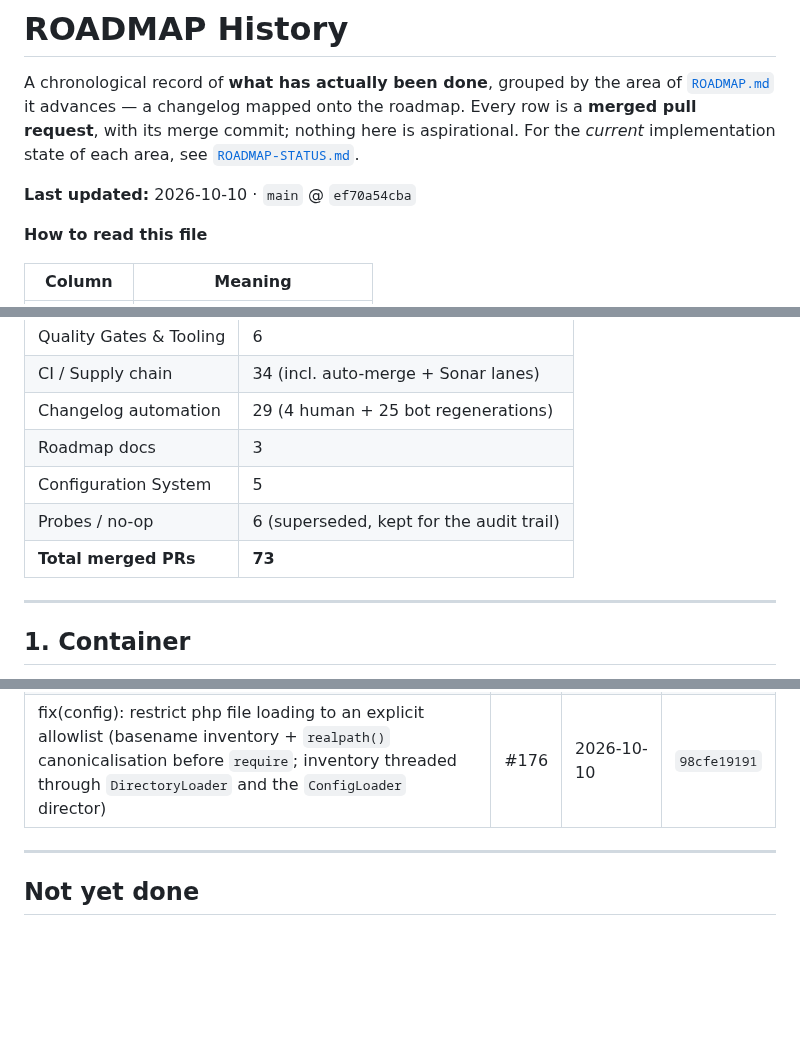
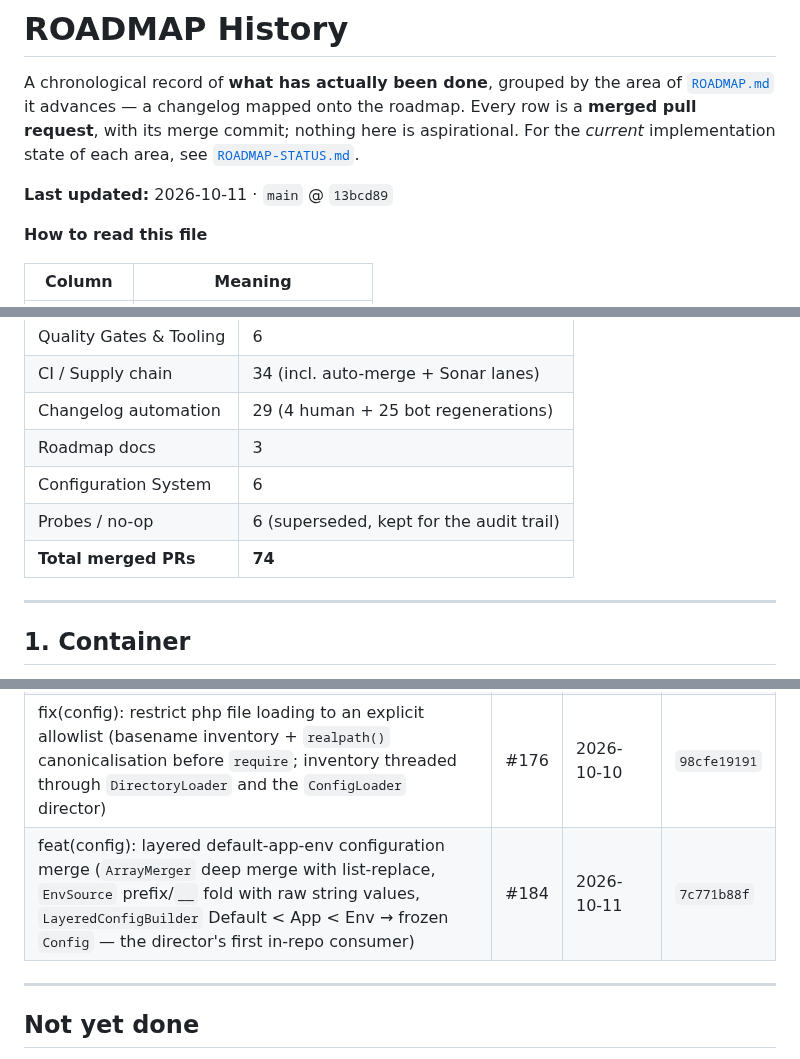
Before and after one commit to Zeflous/zeflous, a Markdown page: ROADMAP-HISTORY.md, 3 parts joined by grey strips. Drawn GitHub-style; blank space fills up the shorter version.

```diff
--- a/ROADMAP-HISTORY.md
+++ b/ROADMAP-HISTORY.md
@@ -5,7 +5,7 @@ A chronological record of **what has actually been done**, grouped by the area o
 Every row is a **merged pull request**, with its merge commit; nothing here is aspirational.
 For the *current* implementation state of each area, see [`ROADMAP-STATUS.md`](ROADMAP-STATUS.md).
 
-**Last updated:** 2026-10-10 · `main` @ `ef70a54cba`
+**Last updated:** 2026-10-11 · `main` @ `13bcd89`
 
 **How to read this file**
 
@@ -30,9 +30,9 @@ For the *current* implementation state of each area, see [`ROADMAP-STATUS.md`](R
 | CI / Supply chain | 34 (incl. auto-merge + Sonar lanes) |
 | Changelog automation | 29 (4 human + 25 bot regenerations) |
 | Roadmap docs | 3 |
-| Configuration System | 5 |
+| Configuration System | 6 |
 | Probes / no-op | 6 (superseded, kept for the audit trail) |
-| **Total merged PRs** | **73** |
+| **Total merged PRs** | **74** |
 
 ---
 
@@ -196,6 +196,7 @@ Superseded or investigative runs, kept so the history is complete and verifiable
 | feat(config): immutable with-mutations for config entries (`ConfigMutations` trait, `DotWriter`, `DotRemover`, `DotListWriter`, `DotListLocator`) | #159 | 2026-10-10 | `b1c46748e5` |
 | feat(config): php file and directory config loaders (`ConfigLoaderInterface`, `PhpFileLoader`, `DirectoryLoader`, `ConfigLoader` director with prefix nesting) | #167 | 2026-10-10 | `9a1d20c5fd` |
 | fix(config): restrict php file loading to an explicit allowlist (basename inventory + `realpath()` canonicalisation before `require`; inventory threaded through `DirectoryLoader` and the `ConfigLoader` director) | #176 | 2026-10-10 | `98cfe19191` |
+| feat(config): layered default-app-env configuration merge (`ArrayMerger` deep merge with list-replace, `EnvSource` prefix/`__` fold with raw string values, `LayeredConfigBuilder` Default < App < Env → frozen `Config` — the director's first in-repo consumer) | #184 | 2026-10-11 | `7c771b88f` |
 
 ---
 
```
Also changed, not shown: ROADMAP-STATUS.md (+2 -2 lines).
